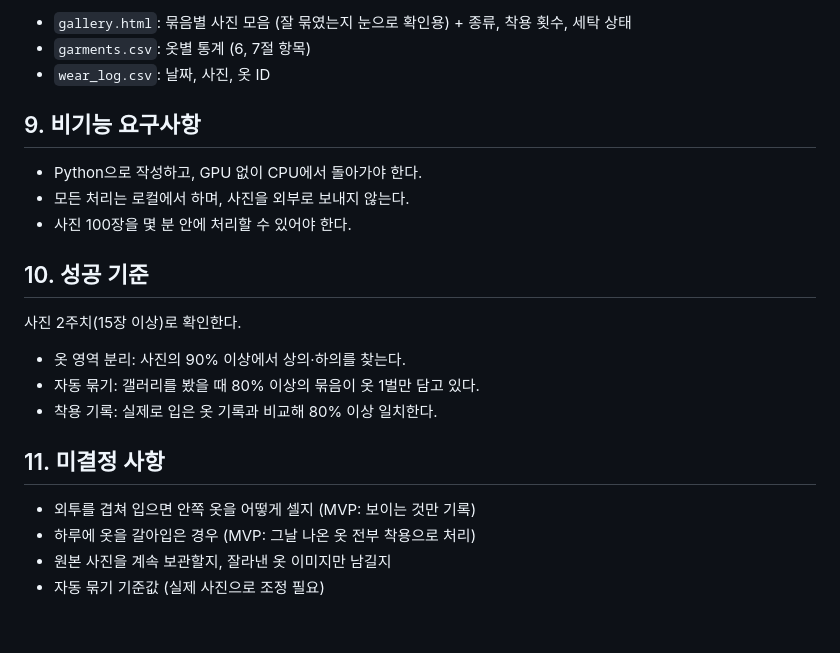
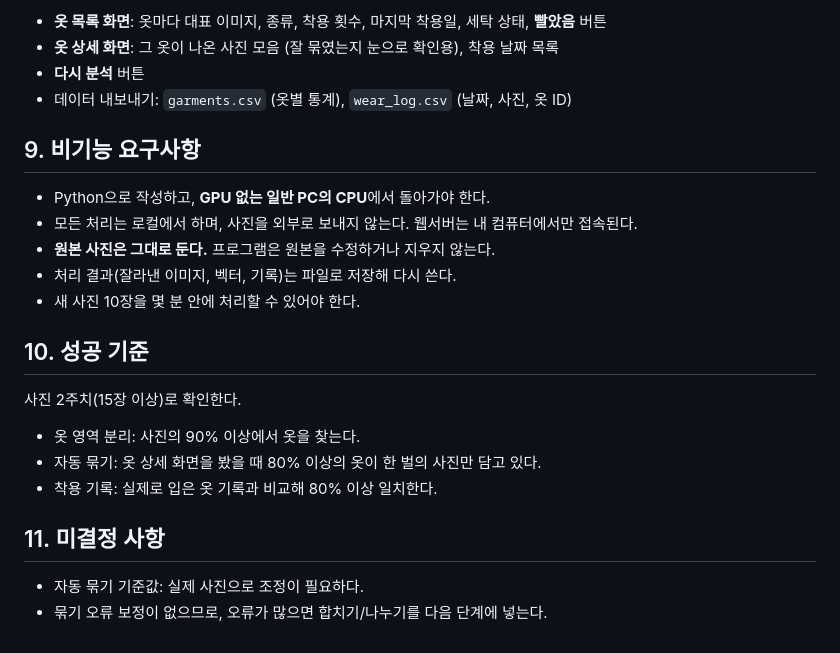
Before and after one commit to dohyeong-kim-95/test, a Markdown page: SPEC.md, the part around one of its changes. Drawn GitHub-style.

```diff
--- a/SPEC.md
+++ b/SPEC.md
@@ -75,25 +77,26 @@
 
-- `gallery.html`: 묶음별 사진 모음 (잘 묶였는지 눈으로 확인용) + 종류, 착용 횟수, 세탁 상태
-- `garments.csv`: 옷별 통계 (6, 7절 항목)
-- `wear_log.csv`: 날짜, 사진, 옷 ID
+- **옷 목록 화면**: 옷마다 대표 이미지, 종류, 착용 횟수, 마지막 착용일, 세탁 상태, **빨았음** 버튼
+- **옷 상세 화면**: 그 옷이 나온 사진 모음 (잘 묶였는지 눈으로 확인용), 착용 날짜 목록
+- **다시 분석** 버튼
+- 데이터 내보내기: `garments.csv` (옷별 통계), `wear_log.csv` (날짜, 사진, 옷 ID)
 
 ## 9. 비기능 요구사항
 
-- Python으로 작성하고, GPU 없이 CPU에서 돌아가야 한다.
-- 모든 처리는 로컬에서 하며, 사진을 외부로 보내지 않는다.
-- 사진 100장을 몇 분 안에 처리할 수 있어야 한다.
+- Python으로 작성하고, **GPU 없는 일반 PC의 CPU**에서 돌아가야 한다.
+- 모든 처리는 로컬에서 하며, 사진을 외부로 보내지 않는다. 웹서버는 내 컴퓨터에서만 접속된다.
+- **원본 사진은 그대로 둔다.** 프로그램은 원본을 수정하거나 지우지 않는다.
+- 처리 결과(잘라낸 이미지, 벡터, 기록)는 파일로 저장해 다시 쓴다.
+- 새 사진 10장을 몇 분 안에 처리할 수 있어야 한다.
 
 ## 10. 성공 기준
 
 사진 2주치(15장 이상)로 확인한다.
 
-- 옷 영역 분리: 사진의 90% 이상에서 상의·하의를 찾는다.
-- 자동 묶기: 갤러리를 봤을 때 80% 이상의 묶음이 옷 1벌만 담고 있다.
+- 옷 영역 분리: 사진의 90% 이상에서 옷을 찾는다.
+- 자동 묶기: 옷 상세 화면을 봤을 때 80% 이상의 옷이 한 벌의 사진만 담고 있다.
 - 착용 기록: 실제로 입은 옷 기록과 비교해 80% 이상 일치한다.
 
 ## 11. 미결정 사항
 
-- 외투를 겹쳐 입으면 안쪽 옷을 어떻게 셀지 (MVP: 보이는 것만 기록)
-- 하루에 옷을 갈아입은 경우 (MVP: 그날 나온 옷 전부 착용으로 처리)
-- 원본 사진을 계속 보관할지, 잘라낸 옷 이미지만 남길지
-- 자동 묶기 기준값 (실제 사진으로 조정 필요)
+- 자동 묶기 기준값: 실제 사진으로 조정이 필요하다.
+- 묶기 오류 보정이 없으므로, 오류가 많으면 합치기/나누기를 다음 단계에 넣는다.
```
Also changed, not shown: other parts of SPEC.md (+26 -24 lines).
